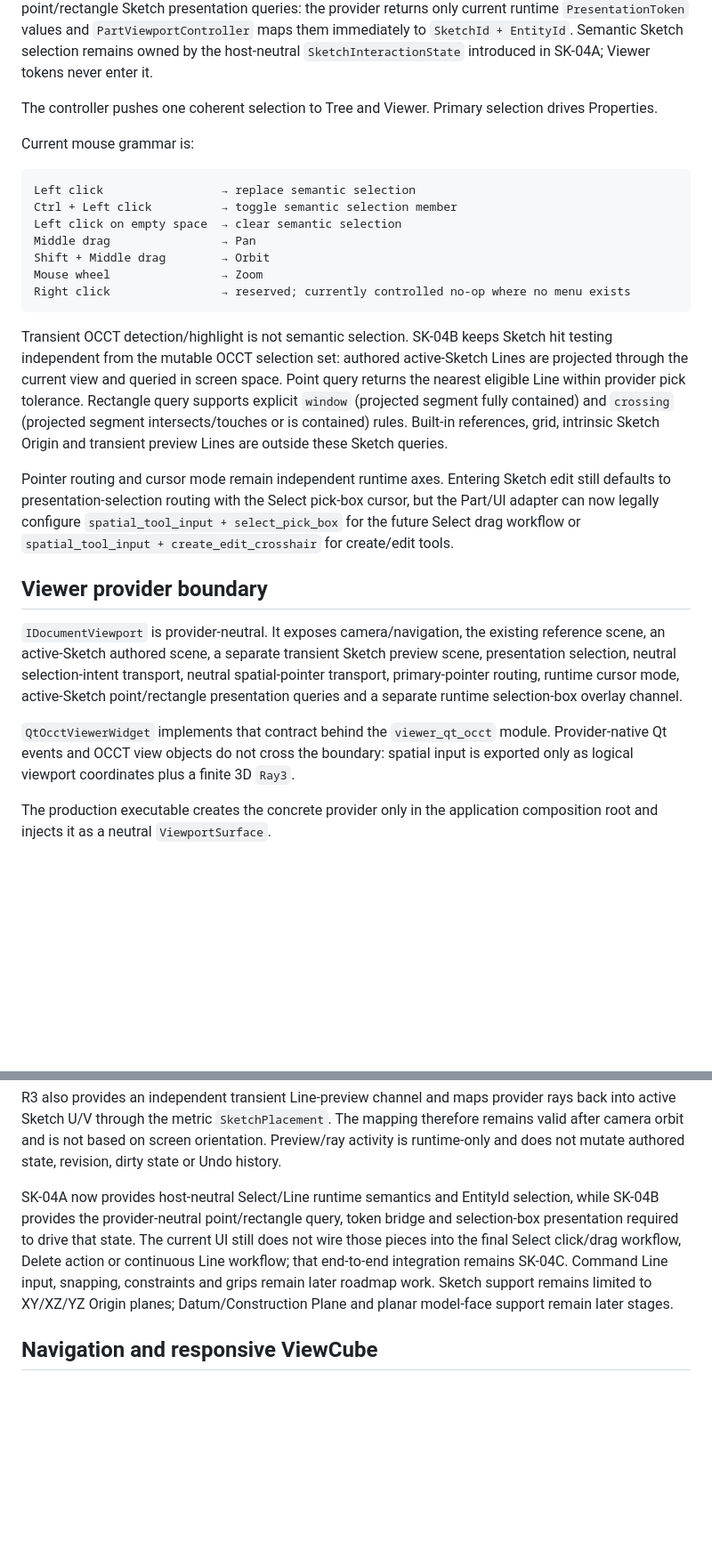
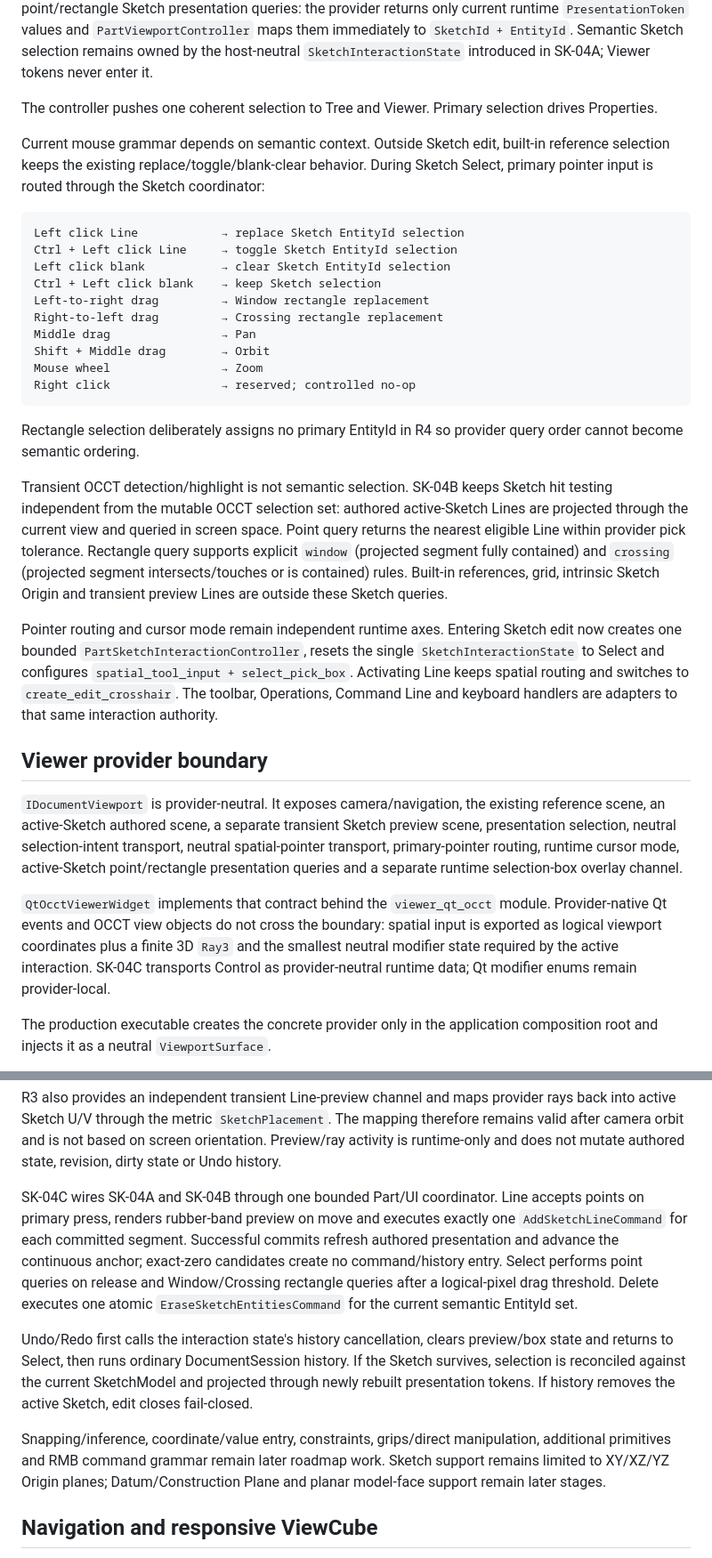
Before and after one commit to MechanicalCave/SimpleSolid2, a Markdown page: docs/internal/CAD_WORKBENCH_VIEWER.md, 2 parts joined by grey strips. Shown at 89% size. GitHub-like rendering; blank space fills up the shorter version.

Commit message:
SK-04C: document contextual Sketch interaction and UI wiring

````diff
--- a/docs/internal/CAD_WORKBENCH_VIEWER.md
+++ b/docs/internal/CAD_WORKBENCH_VIEWER.md
@@ -47,28 +47,33 @@ Tree selection updates the existing built-in-reference authority. Qt/OCCT legacy
 
 The controller pushes one coherent selection to Tree and Viewer. Primary selection drives Properties.
 
-Current mouse grammar is:
+Current mouse grammar depends on semantic context. Outside Sketch edit, built-in reference selection keeps the existing replace/toggle/blank-clear behavior. During Sketch Select, primary pointer input is routed through the Sketch coordinator:
 
 ```text
-Left click                 → replace semantic selection
-Ctrl + Left click          → toggle semantic selection member
-Left click on empty space  → clear semantic selection
+Left click Line            → replace Sketch EntityId selection
+Ctrl + Left click Line     → toggle Sketch EntityId selection
+Left click blank           → clear Sketch EntityId selection
+Ctrl + Left click blank    → keep Sketch selection
+Left-to-right drag         → Window rectangle replacement
+Right-to-left drag         → Crossing rectangle replacement
 Middle drag                → Pan
 Shift + Middle drag        → Orbit
 Mouse wheel                → Zoom
-Right click                → reserved; currently controlled no-op where no menu exists
+Right click                → reserved; controlled no-op
 ```
+
+Rectangle selection deliberately assigns no primary EntityId in R4 so provider query order cannot become semantic ordering.
 
 Transient OCCT detection/highlight is not semantic selection. SK-04B keeps Sketch hit testing independent from the mutable OCCT selection set: authored active-Sketch Lines are projected through the current view and queried in screen space. Point query returns the nearest eligible Line within provider pick tolerance. Rectangle query supports explicit `window` (projected segment fully contained) and `crossing` (projected segment intersects/touches or is contained) rules. Built-in references, grid, intrinsic Sketch Origin and transient preview Lines are outside these Sketch queries.
 
-Pointer routing and cursor mode remain independent runtime axes. Entering Sketch edit still defaults to presentation-selection routing with the Select pick-box cursor, but the Part/UI adapter can now legally configure `spatial_tool_input + select_pick_box` for the future Select drag workflow or `spatial_tool_input + create_edit_crosshair` for create/edit tools.
+Pointer routing and cursor mode remain independent runtime axes. Entering Sketch edit now creates one bounded `PartSketchInteractionController`, resets the single `SketchInteractionState` to Select and configures `spatial_tool_input + select_pick_box`. Activating Line keeps spatial routing and switches to `create_edit_crosshair`. The toolbar, Operations, Command Line and keyboard handlers are adapters to that same interaction authority.
 
 <!-- section-id: internal.cad-workbench-viewer.viewer-boundary -->
 ## Viewer provider boundary
 
 `IDocumentViewport` is provider-neutral. It exposes camera/navigation, the existing reference scene, an active-Sketch authored scene, a separate transient Sketch preview scene, presentation selection, neutral selection-intent transport, neutral spatial-pointer transport, primary-pointer routing, runtime cursor mode, active-Sketch point/rectangle presentation queries and a separate runtime selection-box overlay channel.
 
-`QtOcctViewerWidget` implements that contract behind the `viewer_qt_occt` module. Provider-native Qt events and OCCT view objects do not cross the boundary: spatial input is exported only as logical viewport coordinates plus a finite 3D `Ray3`.
+`QtOcctViewerWidget` implements that contract behind the `viewer_qt_occt` module. Provider-native Qt events and OCCT view objects do not cross the boundary: spatial input is exported as logical viewport coordinates plus a finite 3D `Ray3` and the smallest neutral modifier state required by the active interaction. SK-04C transports Control as provider-neutral runtime data; Qt modifier enums remain provider-local.
 
 The production executable creates the concrete provider only in the application composition root and injects it as a neutral `ViewportSurface`.
 
@@ -95,7 +102,11 @@ Switching/closing Documents clears the runtime edit context safely. If history r
 
 R3 also provides an independent transient Line-preview channel and maps provider rays back into active Sketch U/V through the metric `SketchPlacement`. The mapping therefore remains valid after camera orbit and is not based on screen orientation. Preview/ray activity is runtime-only and does not mutate authored state, revision, dirty state or Undo history.
 
-SK-04A now provides host-neutral Select/Line runtime semantics and EntityId selection, while SK-04B provides the provider-neutral point/rectangle query, token bridge and selection-box presentation required to drive that state. The current UI still does not wire those pieces into the final Select click/drag workflow, Delete action or continuous Line workflow; that end-to-end integration remains SK-04C. Command Line input, snapping, constraints and grips remain later roadmap work. Sketch support remains limited to XY/XZ/YZ Origin planes; Datum/Construction Plane and planar model-face support remain later stages.
+SK-04C wires SK-04A and SK-04B through one bounded Part/UI coordinator. Line accepts points on primary press, renders rubber-band preview on move and executes exactly one `AddSketchLineCommand` for each committed segment. Successful commits refresh authored presentation and advance the continuous anchor; exact-zero candidates create no command/history entry. Select performs point queries on release and Window/Crossing rectangle queries after a logical-pixel drag threshold. Delete executes one atomic `EraseSketchEntitiesCommand` for the current semantic EntityId set.
+
+Undo/Redo first calls the interaction state's history cancellation, clears preview/box state and returns to Select, then runs ordinary DocumentSession history. If the Sketch survives, selection is reconciled against the current SketchModel and projected through newly rebuilt presentation tokens. If history removes the active Sketch, edit closes fail-closed.
+
+Snapping/inference, coordinate/value entry, constraints, grips/direct manipulation, additional primitives and RMB command grammar remain later roadmap work. Sketch support remains limited to XY/XZ/YZ Origin planes; Datum/Construction Plane and planar model-face support remain later stages.
 
 <!-- section-id: internal.cad-workbench-viewer.navigation -->
 ## Navigation and responsive ViewCube
````
Also changed, not shown: other parts of docs/internal/CAD_WORKBENCH_VIEWER.md (+4 -2 lines).
